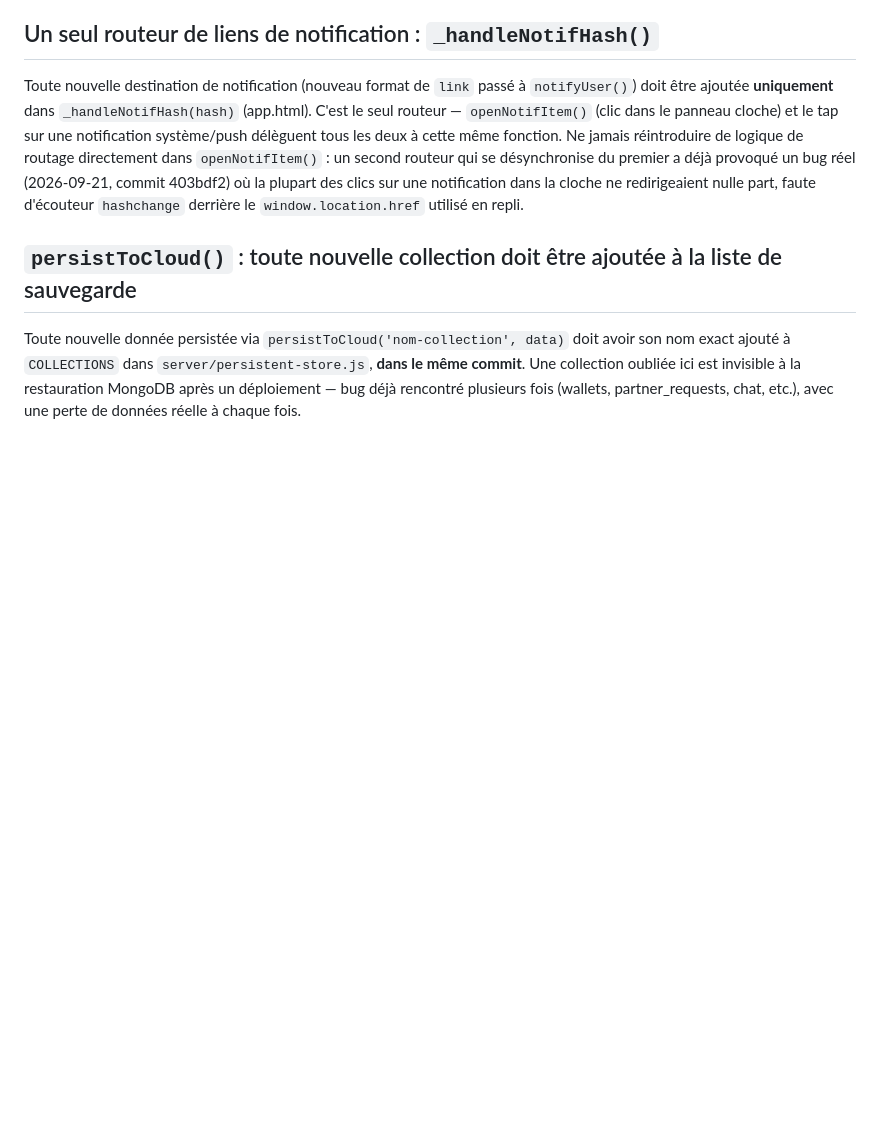
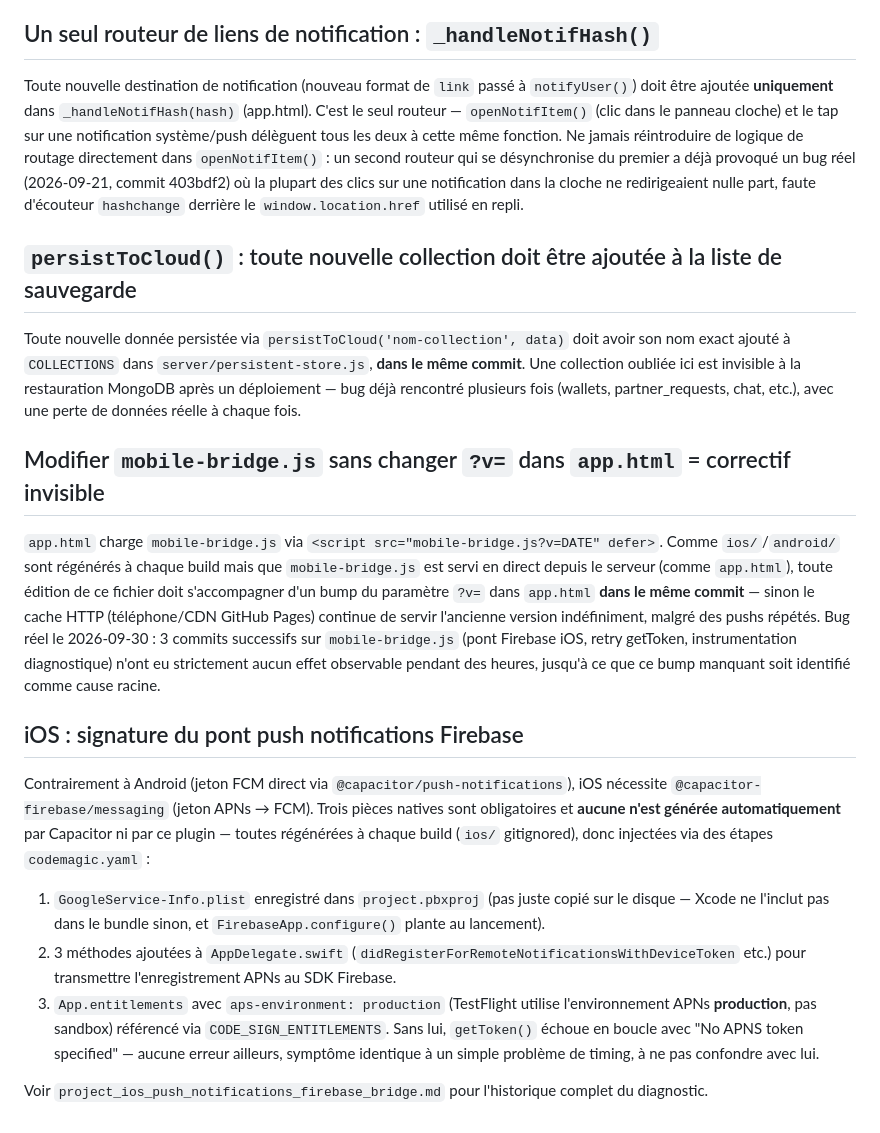
Before and after one commit to financialadvicegenesis/fa-genesis-website, a Markdown page: CLAUDE.md, the part around the change. Rendered like a GitHub page; blank space fills up the shorter version.

Commit message:
CLAUDE.md : documente le piège cache-busting mobile-bridge.js + pont iOS push
Deux règles issues du diagnostic iOS push notifications d'aujourd'hui
(2026-09-30) : le bump ?v= obligatoire dans app.html à chaque édition
de mobile-bridge.js (sinon correctif invisible indéfiniment malgré
les pushs — observé en direct sur 3 commits consécutifs), et les 3
pièces natives obligatoires du pont Firebase iOS (GoogleService-Info
enregistré dans pbxproj, bridging AppDelegate, entitlement
aps-environment=production) qu'aucun outil ne génère automatiquement.

Co-Authored-By: Claude Sonnet 5 <noreply@anthropic.com>

```diff
--- a/CLAUDE.md
+++ b/CLAUDE.md
@@ -54,3 +54,31 @@ exact ajouté à `COLLECTIONS` dans `server/persistent-store.js`, **dans le mêm
 collection oubliée ici est invisible à la restauration MongoDB après un déploiement — bug déjà
 rencontré plusieurs fois (wallets, partner_requests, chat, etc.), avec une perte de données réelle
 à chaque fois.
+
+## Modifier `mobile-bridge.js` sans changer `?v=` dans `app.html` = correctif invisible
+
+`app.html` charge `mobile-bridge.js` via `<script src="mobile-bridge.js?v=DATE" defer>`. Comme
+`ios/`/`android/` sont régénérés à chaque build mais que `mobile-bridge.js` est servi en direct
+depuis le serveur (comme `app.html`), toute édition de ce fichier doit s'accompagner d'un bump du
+paramètre `?v=` dans `app.html` **dans le même commit** — sinon le cache HTTP (téléphone/CDN
+GitHub Pages) continue de servir l'ancienne version indéfiniment, malgré des pushs répétés. Bug
+réel le 2026-09-30 : 3 commits successifs sur `mobile-bridge.js` (pont Firebase iOS, retry
+getToken, instrumentation diagnostique) n'ont eu strictement aucun effet observable pendant des
+heures, jusqu'à ce que ce bump manquant soit identifié comme cause racine.
+
+## iOS : signature du pont push notifications Firebase
+
+Contrairement à Android (jeton FCM direct via `@capacitor/push-notifications`), iOS nécessite
+`@capacitor-firebase/messaging` (jeton APNs → FCM). Trois pièces natives sont obligatoires et
+**aucune n'est générée automatiquement** par Capacitor ni par ce plugin — toutes régénérées à
+chaque build (`ios/` gitignored), donc injectées via des étapes `codemagic.yaml` :
+1. `GoogleService-Info.plist` enregistré dans `project.pbxproj` (pas juste copié sur le disque —
+   Xcode ne l'inclut pas dans le bundle sinon, et `FirebaseApp.configure()` plante au lancement).
+2. 3 méthodes ajoutées à `AppDelegate.swift` (`didRegisterForRemoteNotificationsWithDeviceToken`
+   etc.) pour transmettre l'enregistrement APNs au SDK Firebase.
+3. `App.entitlements` avec `aps-environment: production` (TestFlight utilise l'environnement
+   APNs **production**, pas sandbox) référencé via `CODE_SIGN_ENTITLEMENTS`. Sans lui,
+   `getToken()` échoue en boucle avec "No APNS token specified" — aucune erreur ailleurs, symptôme
+   identique à un simple problème de timing, à ne pas confondre avec lui.
+
+Voir `project_ios_push_notifications_firebase_bridge.md` pour l'historique complet du diagnostic.
```
